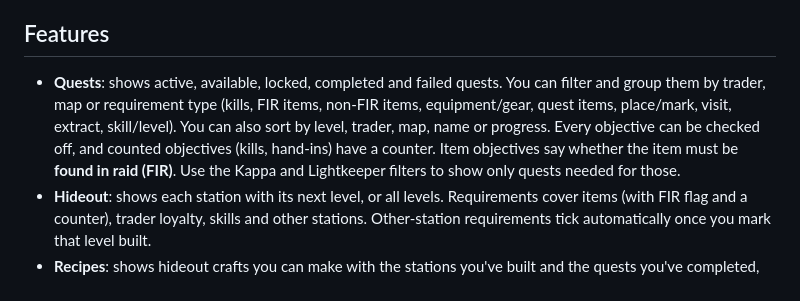
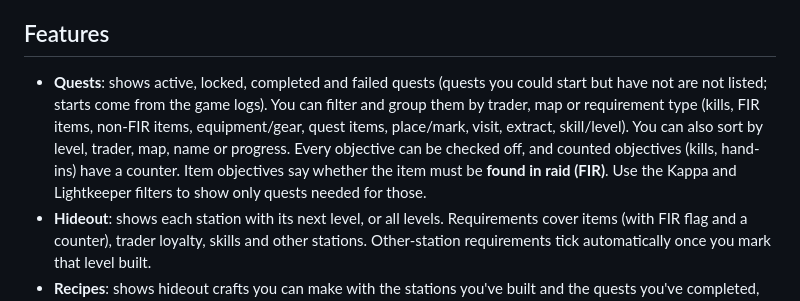
Before and after one commit to Three86/Project-3, a Markdown page: README.md, the part around the change. Rendered like a GitHub page.

Commit message:
README: quest overview no longer lists available quests
Co-Authored-By: Claude Opus 5.5 <noreply@anthropic.com>
Claude-Session: https://claude.ai/code/session_01X6JTwTtBsrq7AoxZSxozzt

```diff
--- a/README.md
+++ b/README.md
@@ -4,7 +4,7 @@ A self-hosted quest, hideout and prestige tracker for Escape from Tarkov. It run
 
 ## Features
 
-- **Quests**: shows active, available, locked, completed and failed quests. You can filter and group them by trader, map or requirement type (kills, FIR items, non-FIR items, equipment/gear, quest items, place/mark, visit, extract, skill/level). You can also sort by level, trader, map, name or progress. Every objective can be checked off, and counted objectives (kills, hand-ins) have a counter. Item objectives say whether the item must be **found in raid (FIR)**. Use the Kappa and Lightkeeper filters to show only quests needed for those.
+- **Quests**: shows active, locked, completed and failed quests (quests you could start but have not are not listed; starts come from the game logs). You can filter and group them by trader, map or requirement type (kills, FIR items, non-FIR items, equipment/gear, quest items, place/mark, visit, extract, skill/level). You can also sort by level, trader, map, name or progress. Every objective can be checked off, and counted objectives (kills, hand-ins) have a counter. Item objectives say whether the item must be **found in raid (FIR)**. Use the Kappa and Lightkeeper filters to show only quests needed for those.
 - **Hideout**: shows each station with its next level, or all levels. Requirements cover items (with FIR flag and a counter), trader loyalty, skills and other stations. Other-station requirements tick automatically once you mark that level built.
 - **Recipes**: shows hideout crafts you can make with the stations you've built and the quests you've completed, grouped by module. Each recipe lists its ingredients (tools marked; you get them back) and its craft time with your Crafting skill applied. Locked recipes are hidden unless you tick "Show locked", which also shows what unlocks them. Pin up to 4 recipes per module to keep them at the top. The Bitcoin Farm section takes your number of graphics cards and shows the time per bitcoin, bitcoins per day and bitcoins per fuel tank (Hideout Management and hideout fuel bonuses included).
 - **Prestige**: lists the prestige requirements. Level and quest conditions are tracked automatically and the rest have checkboxes. You can add your own requirements as checklist items.
```
